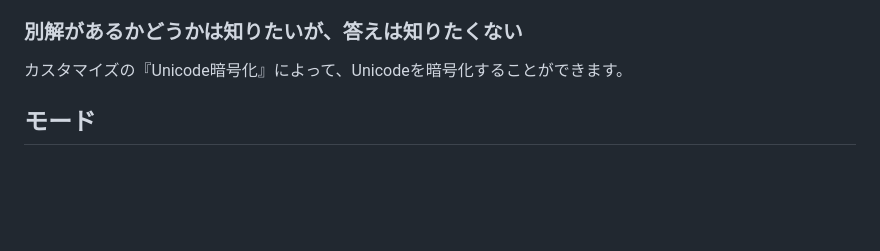
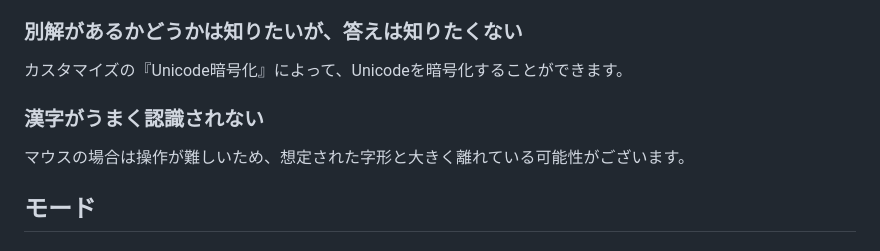
Before and after one commit to Formidi/KanzideGOGOFAQ, a Markdown page: faq.md, the part around the change printed below. Drawn GitHub-style; blank space fills up the shorter version.

```diff
--- a/faq.md
+++ b/faq.md
@@ -19,6 +19,10 @@
 
 ### 別解があるかどうかは知りたいが、答えは知りたくない
 カスタマイズの『Unicode暗号化』によって、Unicodeを暗号化することができます。
+
+### 漢字がうまく認識されない
+マウスの場合は操作が難しいため、想定された字形と大きく離れている可能性がございます。
+
 
 
 ## モード
```
Also changed, not shown: other parts of faq.md (+1 -1 lines), img/Faq_Logo.png (added), img/Mode_bg.png, 2 other files.
